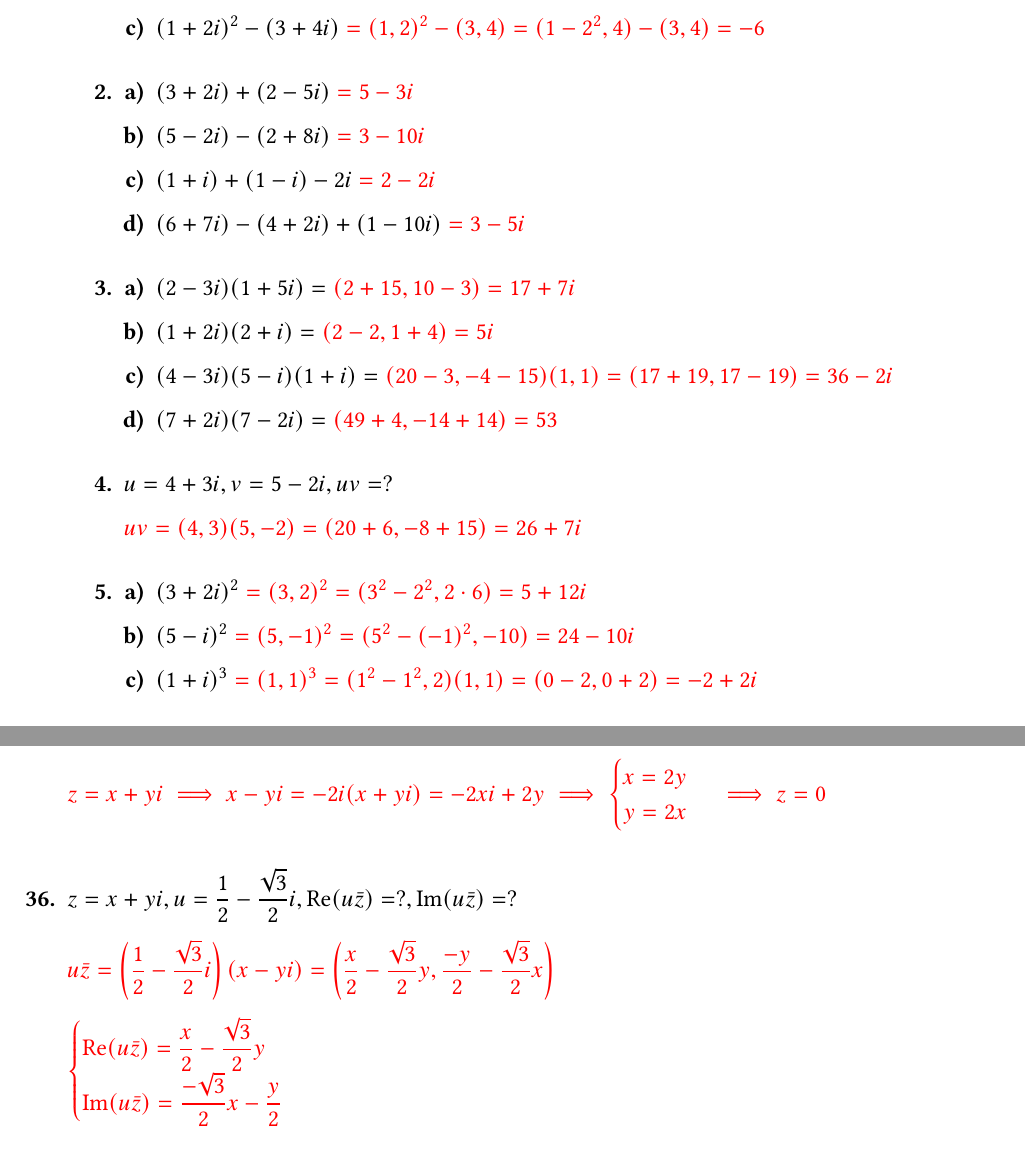
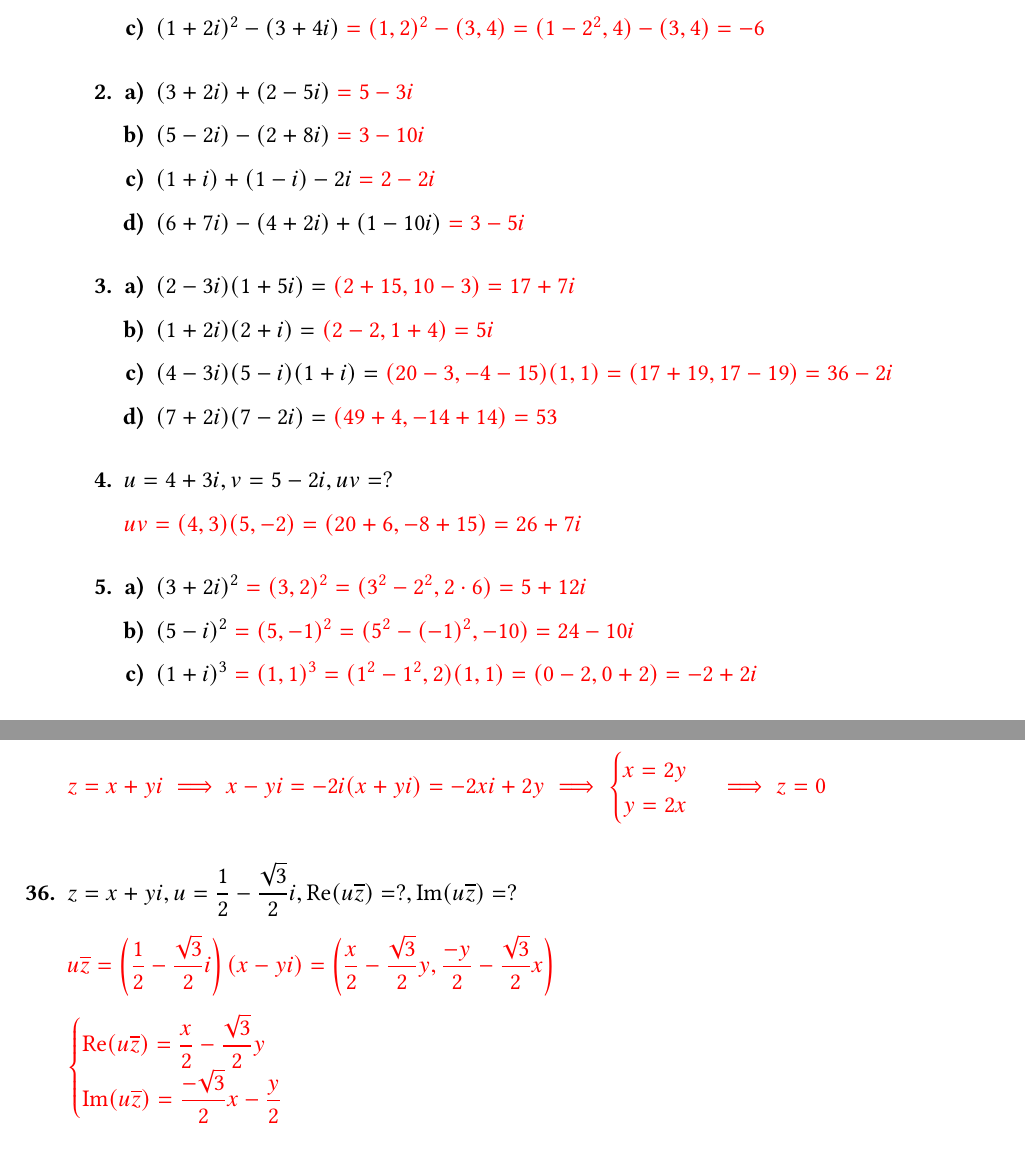
Before and after one commit to dreisss/books-solutions, a LaTeX document (Fundamentos de Matemática Elementar/Volume 06/Capítulo I/Exercícios.tex): two parts of pages 1 and 6 of 7, joined at a grey line, cut so that both start at the same text. The pictures show the PDF file Fundamentos de Matemática Elementar/Volume 06/Capítulo I/Exercícios.pdf that the author committed with the source.

Commit message:
feat(fme 6): few visual adjusts

```diff
--- a/Fundamentos de Matemática Elementar/Volume 06/Capítulo I/Exercícios.tex
+++ b/Fundamentos de Matemática Elementar/Volume 06/Capítulo I/Exercícios.tex
@@ -342,12 +344,12 @@
   \end{qitem}
 
   \begin{qitem} % QUESTION 24
-    $u^2-v^2=6,\bar u+\bar v=1-i,u-v=?$
+    $u^2-v^2=6,\overline u+\overline v=1-i,u-v=?$
 
     \color{red}
     $\displaystyle (u-v)(u+v)=6\implies u-v=\frac{6}{u+v}$
 
-    $\bar u+\bar v=1-i\implies \overline{\bar u+\bar
+    $\overline u+\overline v=1-i\implies \overline{\overline u+\overline
     v}=\overline{1-i}\implies u+v=1+i$
 
     $\displaystyle \therefore
@@ -381,13 +383,14 @@
   \end{qitem}
 
   \begin{qitem} % QUESTION 28
-    $\displaystyle u=x+yi, v=\frac12-\frac{\sqrt{3}}{2}i, \text{Re}(v\bar u)=?$
+    $\displaystyle u=x+yi, v=\frac12-\frac{\sqrt{3}}{2}i,
+    \text{Re}(v\overline u)=?$
 
     \color{red}
-    $\displaystyle v\bar u=(x+yi)(\frac12 +\frac{\sqrt{3}}{2})=(\frac
+    $\displaystyle v\overline u=(x+yi)(\frac12 +\frac{\sqrt{3}}{2})=(\frac
     x2 - \frac{\sqrt{3}}{2}y,\frac{\sqrt{3}}{2}x+\frac y2)$
 
-    $\displaystyle \text{Re}(v\bar u)=\frac x2 -\frac{\sqrt{3}}{2}y$
+    $\displaystyle \text{Re}(v\overline u)=\frac x2 -\frac{\sqrt{3}}{2}y$
   \end{qitem}
 
   \begin{qitem} % QUESTION 29
@@ -449,7 +452,7 @@
   \end{qitem}
 
   \begin{qitem} % QUESTION 35
-    $z\in\mathbb C, \bar z=-2zi$
+    $z\in\mathbb C, \overline z=-2zi$
 
     \color{red}
     $z=x+yi\implies x-yi=-2i(x+yi)=-2xi+2y\implies
@@ -459,17 +462,17 @@
 
   \begin{qitem} % QUESTION 36
     $\displaystyle z=x+yi,u=\frac12-\frac{\sqrt{3}}{2}i,
-    \text{Re}(u\bar z)=?,\text{Im}(u\bar z)=?$
+    \text{Re}(u\overline z)=?,\text{Im}(u\overline z)=?$
 
     \color{red}
-    $\displaystyle u\bar z=\left(\frac12
+    $\displaystyle u\overline z=\left(\frac12
     -\frac{\sqrt{3}}{2}i\right)(x-yi)=\left(\frac
     x2-\frac{\sqrt{3}}{2}y,\frac{-y}{2}-\frac{\sqrt{3}}{2}x\right)$
 
     $
     \begin{cases}
-      \displaystyle\text{Re}(u\bar z)=\frac x2-\frac{\sqrt{3}}{2}y\\
-      \displaystyle\text{Im}(u\bar z)=\frac{-\sqrt{3}}{2}x-\frac{y}{2}
+      \displaystyle\text{Re}(u\overline z)=\frac x2-\frac{\sqrt{3}}{2}y\\
+      \displaystyle\text{Im}(u\overline z)=\frac{-\sqrt{3}}{2}x-\frac{y}{2}
     \end{cases}$
   \end{qitem}
 
@@ -489,7 +492,7 @@
   \end{qitem}
 
   \begin{qitem} % QUESTION 39
-    $z\bar z+(z-\bar z)=13+6, z=?$
+    $z\overline z+(z-\overline z)=13+6, z=?$
 
     \color{red}
     $x^2+y^2+\cancel{x}+yi-\cancel{x}+yi=13+6i\implies x^2+y^2+2yi=13+6i\implies
```
Also changed, not shown: Fundamentos de Matemática Elementar/Volume 06/Capítulo I/Exercícios.pdf, Fundamentos de Matemática Elementar/Volume 06/Capítulo I/Exercícios.tex (12 more changed lines).
